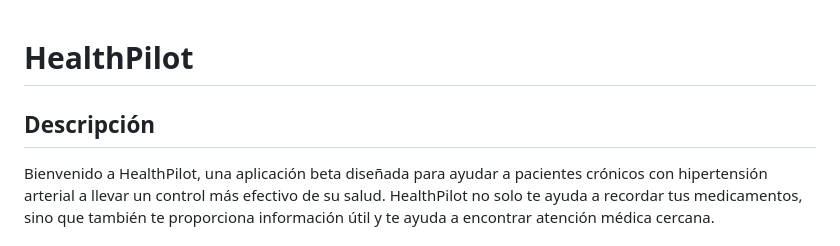
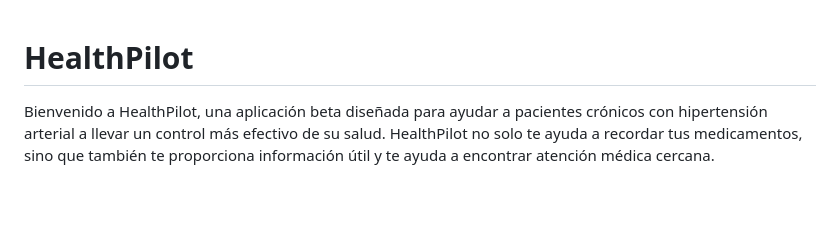
Before and after one commit to GarcesSebastian/HealthPilot, a Markdown page: README.md, the part around the change. Rendered like a GitHub page; blank space fills up the shorter version.

```diff
--- a/README.md
+++ b/README.md
@@ -1,6 +1,4 @@
 # HealthPilot
-
-## Descripción
 
 Bienvenido a HealthPilot, una aplicación beta diseñada para ayudar a pacientes crónicos con hipertensión arterial a llevar un control más efectivo de su salud. HealthPilot no solo te ayuda a recordar tus medicamentos, sino que también te proporciona información útil y te ayuda a encontrar atención médica cercana.
 
```
